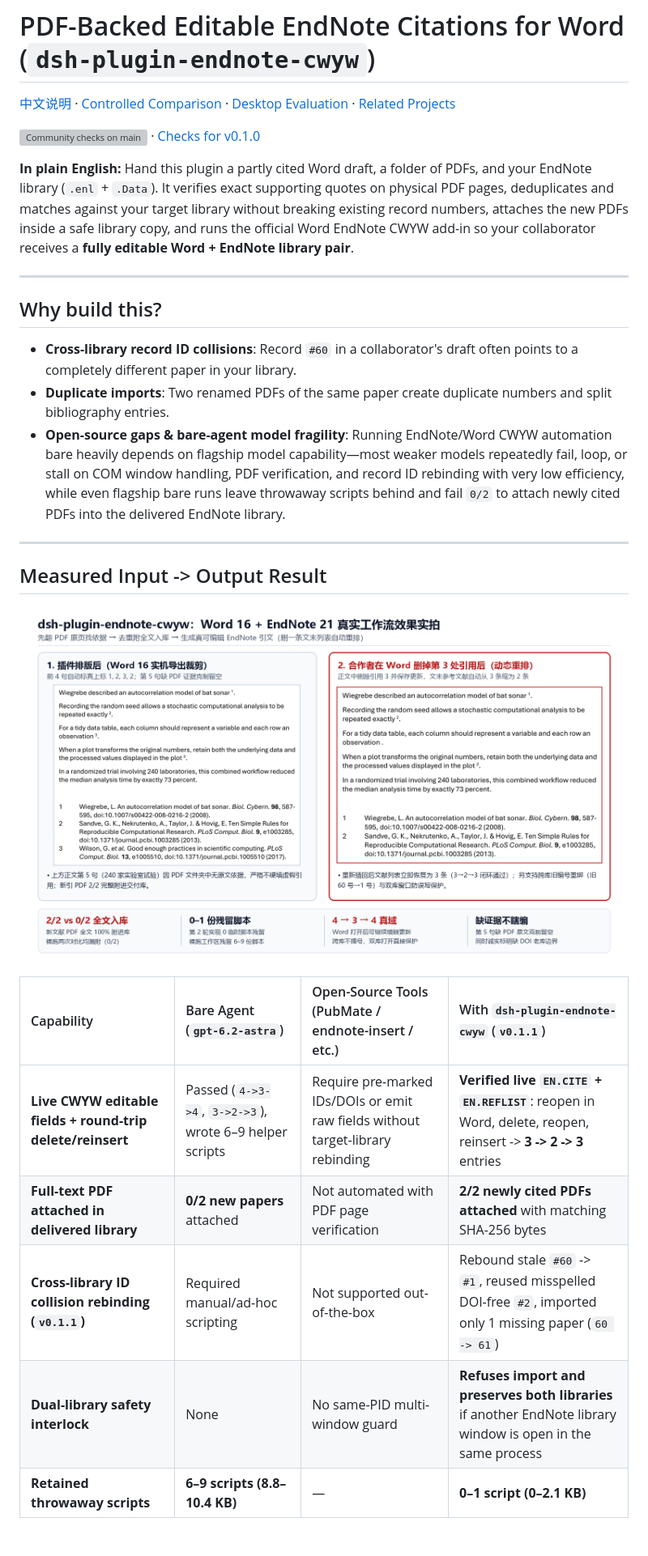
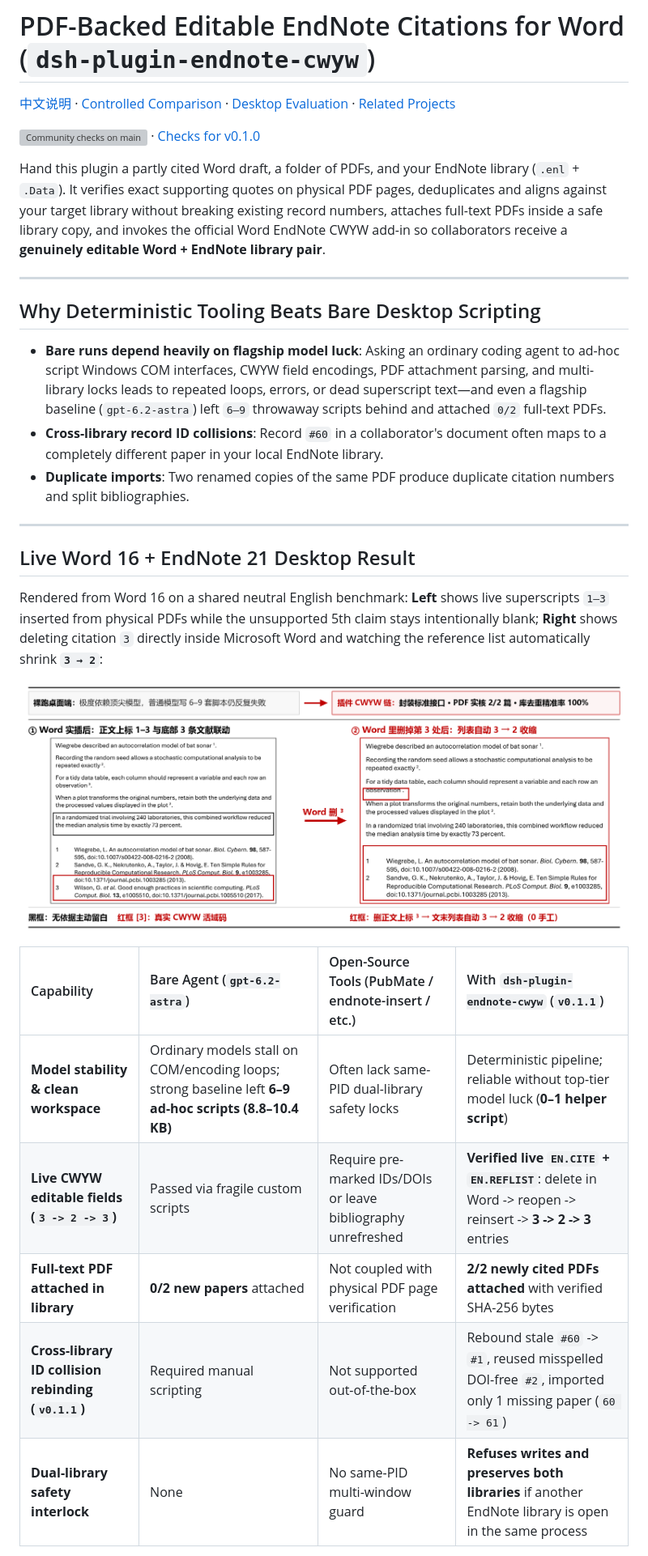
Before and after one commit to Spark-xY6/dsh-plugin-endnote-cwyw, a Markdown page: README.md, the part around one of its changes. Shown at 81% size. Drawn GitHub-style; pictures changed too: docs/images/endnote-workflow-showcase.png; grey boxes are pictures that could not be loaded.

```diff
--- a/README.md
+++ b/README.md
@@ -4,27 +4,29 @@
 
 [![Community checks on main](https://github.com/Spark-xY6/dsh-plugin-endnote-cwyw/actions/workflows/checks.yml/badge.svg?branch=main)](https://github.com/Spark-xY6/dsh-plugin-endnote-cwyw/actions/workflows/checks.yml?query=branch%3Amain) · [Checks for v0.1.0](https://github.com/Spark-xY6/dsh-plugin-endnote-cwyw/actions/runs/44836288185)
 
-**In plain English:** Hand this plugin a partly cited Word draft, a folder of PDFs, and your EndNote library (`.enl` + `.Data`). It verifies exact supporting quotes on physical PDF pages, deduplicates and matches against your target library without breaking existing record numbers, attaches the new PDFs inside a safe library copy, and runs the official Word EndNote CWYW add-in so your collaborator receives a **fully editable Word + EndNote library pair**.
+Hand this plugin a partly cited Word draft, a folder of PDFs, and your EndNote library (`.enl` + `.Data`). It verifies exact supporting quotes on physical PDF pages, deduplicates and aligns against your target library without breaking existing record numbers, attaches full-text PDFs inside a safe library copy, and invokes the official Word EndNote CWYW add-in so collaborators receive a **genuinely editable Word + EndNote library pair**.
 
 ---
 
-## Why build this?
+## Why Deterministic Tooling Beats Bare Desktop Scripting
 
-- **Cross-library record ID collisions**: Record `#60` in a collaborator's draft often points to a completely different paper in your library.
-- **Duplicate imports**: Two renamed PDFs of the same paper create duplicate numbers and split bibliography entries.
-- **Open-source gaps & bare-agent model fragility**: Running EndNote/Word CWYW automation bare heavily depends on flagship model capability—most weaker models repeatedly fail, loop, or stall on COM window handling, PDF verification, and record ID rebinding with very low efficiency, while even flagship bare runs leave throwaway scripts behind and fail `0/2` to attach newly cited PDFs into the delivered EndNote library.
+- **Bare runs depend heavily on flagship model luck**: Asking an ordinary coding agent to ad-hoc script Windows COM interfaces, CWYW field encodings, PDF attachment parsing, and multi-library locks leads to repeated loops, errors, or dead superscript text—and even a flagship baseline (`gpt-6.2-astra`) left `6–9` throwaway scripts behind and attached `0/2` full-text PDFs.
+- **Cross-library record ID collisions**: Record `#60` in a collaborator's document often maps to a completely different paper in your local EndNote library.
+- **Duplicate imports**: Two renamed copies of the same PDF produce duplicate citation numbers and split bibliographies.
 
 ---
 
-## Measured Input -> Output Result
+## Live Word 16 + EndNote 21 Desktop Result
 
-![dsh-plugin-endnote-cwyw Input to Output desktop showcase](docs/images/endnote-workflow-showcase.png)
+Rendered from Word 16 on a shared neutral English benchmark: **Left** shows live superscripts `1–3` inserted from physical PDFs while the unsupported 5th claim stays intentionally blank; **Right** shows deleting citation `3` directly inside Microsoft Word and watching the reference list automatically shrink **`3 → 2`**:
+
+![dsh-plugin-endnote-cwyw live Word 16 CWYW deletion 3 to 2 showcase](docs/images/endnote-workflow-showcase.png)
 
 | Capability | Bare Agent (`gpt-6.2-astra`) | Open-Source Tools (PubMate / endnote-insert / etc.) | With `dsh-plugin-endnote-cwyw` (`v0.1.1`) |
 | :--- | :--- | :--- | :--- |
-| **Live CWYW editable fields + round-trip delete/reinsert** | Passed (`4->3->4`, `3->2->3`), wrote 6–9 helper scripts | Require pre-marked IDs/DOIs or emit raw fields without target-library rebinding | **Verified live `EN.CITE` + `EN.REFLIST`**: reopen in Word, delete, reopen, reinsert -> **3 -> 2 -> 3** entries |
-| **Full-text PDF attached in delivered library** | **0/2 new papers** attached | Not automated with PDF page verification | **2/2 newly cited PDFs attached** with matching SHA-256 bytes |
-| **Cross-library ID collision rebinding (`v0.1.1`)** | Required manual/ad-hoc scripting | Not supported out-of-the-box | Rebound stale `#60` -> `#1`, reused misspelled DOI-free `#2`, imported only 1 missing paper (`60 -> 61`) |
-| **Dual-library safety interlock** | None | No same-PID multi-window guard | **Refuses import and preserves both libraries** if another EndNote library window is open in the same process |
-| **Retained throwaway scripts** | **6–9 scripts (8.8–10.4 KB)** | — | **0–1 script (0–2.1 KB)** |
+| **Model stability & clean workspace** | Ordinary models stall on COM/encoding loops; strong baseline left **6–9 ad-hoc scripts (8.8–10.4 KB)** | Often lack same-PID dual-library safety locks | Deterministic pipeline; reliable without top-tier model luck (**0–1 helper script**) |
+| **Live CWYW editable fields (`3 -> 2 -> 3`)** | Passed via fragile custom scripts | Require pre-marked IDs/DOIs or leave bibliography unrefreshed | **Verified live `EN.CITE` + `EN.REFLIST`**: delete in Word -> reopen -> reinsert -> **3 -> 2 -> 3** entries |
+| **Full-text PDF attached in library** | **0/2 new papers** attached | Not coupled with physical PDF page verification | **2/2 newly cited PDFs attached** with verified SHA-256 bytes |
+| **Cross-library ID collision rebinding (`v0.1.1`)** | Required manual scripting | Not supported out-of-the-box | Rebound stale `#60` -> `#1`, reused misspelled DOI-free `#2`, imported only 1 missing paper (`60 -> 61`) |
+| **Dual-library safety interlock** | None | No same-PID multi-window guard | **Refuses writes and preserves both libraries** if another EndNote library is open in the same process |
 
```
Also changed, not shown: other parts of README.md (+1 -1 lines), README.zh.md (+19 -18 lines).
